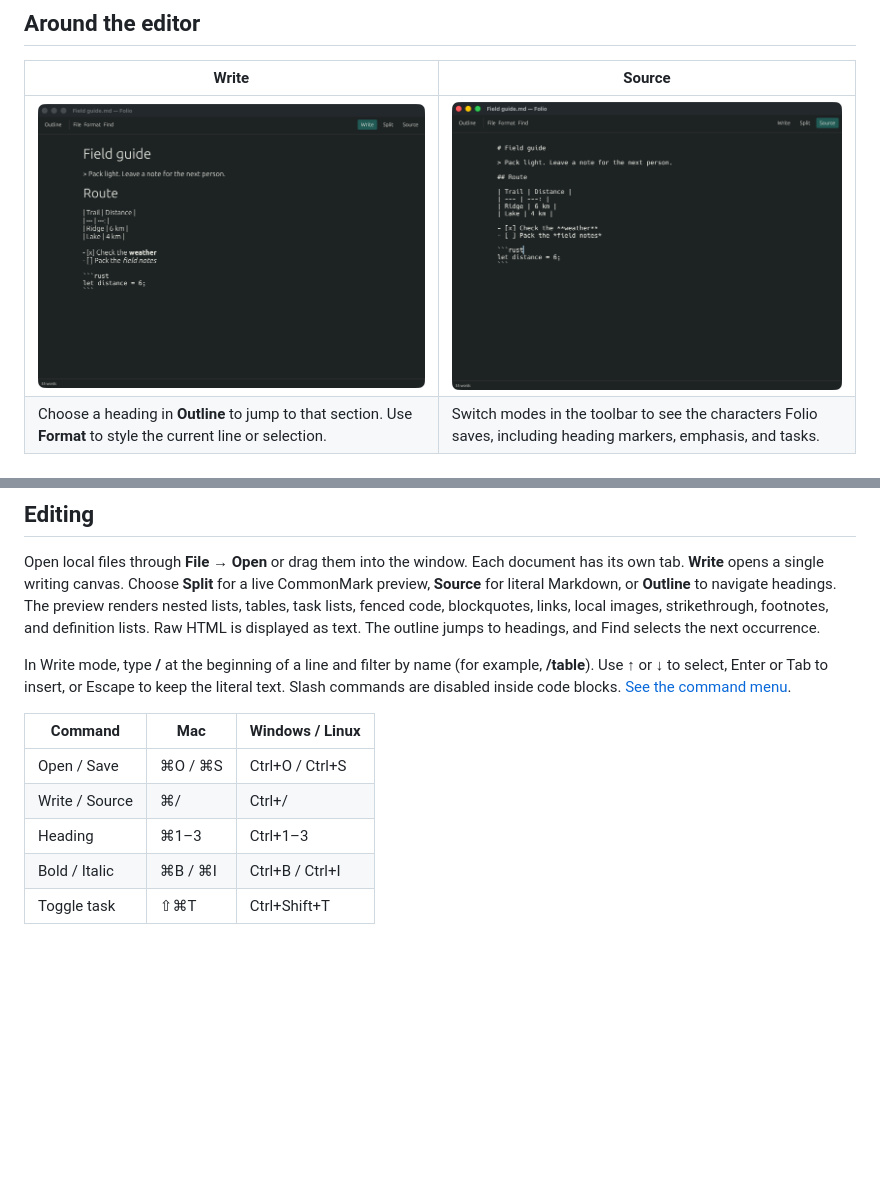
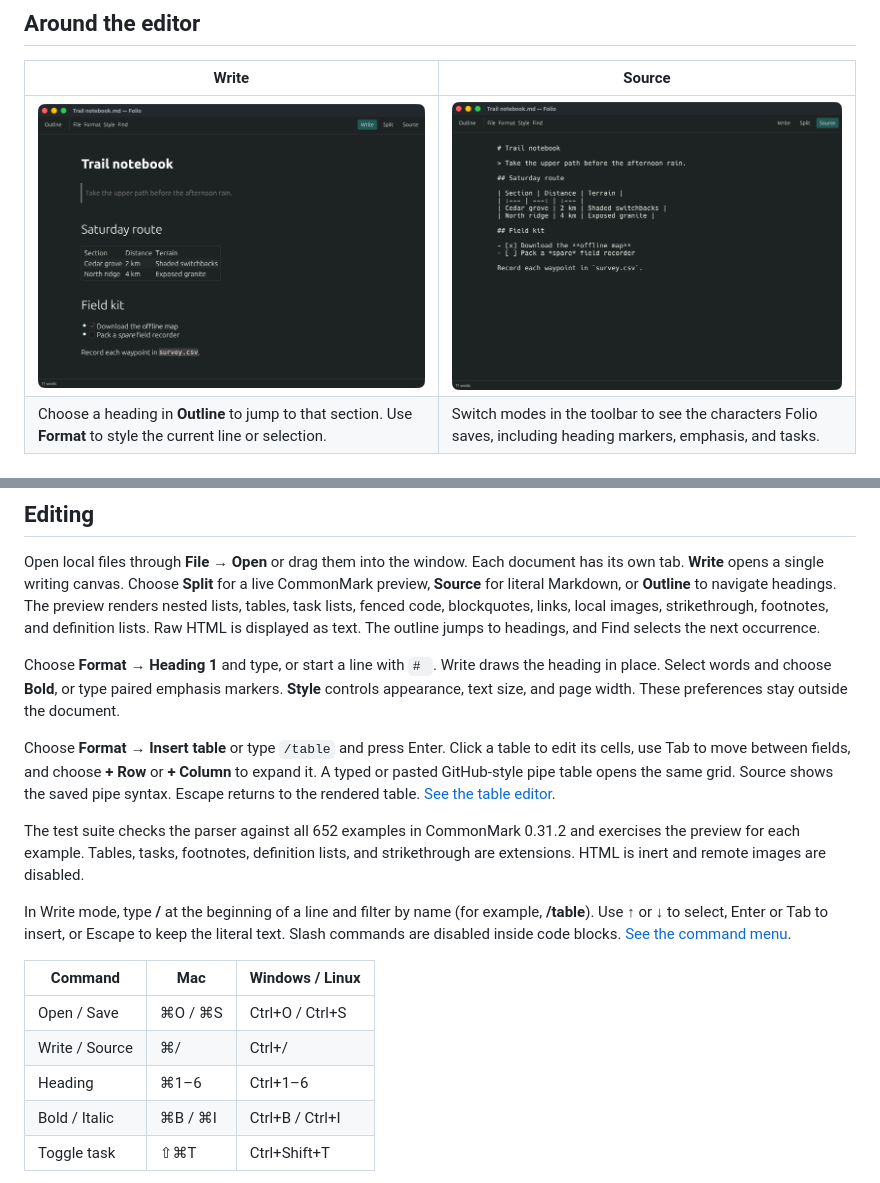
Before and after one commit to alexgtmbot/folio, a Markdown page: README.md, 2 parts joined by grey strips. GitHub-like rendering; pictures changed too: screenshots/source.png, screenshots/write.png; blank space fills up the shorter version.

Commit message:
feat(editor): edit formatted Markdown blocks and table cells visually

```diff
--- a/README.md
+++ b/README.md
@@ -29,13 +29,19 @@ From this checkout, run `cargo run --release --locked`. To open an existing docu
 
 Open local files through **File → Open** or drag them into the window. Each document has its own tab. **Write** opens a single writing canvas. Choose **Split** for a live CommonMark preview, **Source** for literal Markdown, or **Outline** to navigate headings. The preview renders nested lists, tables, task lists, fenced code, blockquotes, links, local images, strikethrough, footnotes, and definition lists. Raw HTML is displayed as text. The outline jumps to headings, and Find selects the next occurrence.
 
+Choose **Format → Heading 1** and type, or start a line with `# `. Write draws the heading in place. Select words and choose **Bold**, or type paired emphasis markers. **Style** controls appearance, text size, and page width. These preferences stay outside the document.
+
+Choose **Format → Insert table** or type `/table` and press Enter. Click a table to edit its cells, use Tab to move between fields, and choose **+ Row** or **+ Column** to expand it. A typed or pasted GitHub-style pipe table opens the same grid. Source shows the saved pipe syntax. Escape returns to the rendered table. [See the table editor](screenshots/table.png).
+
+The test suite checks the parser against all 652 examples in CommonMark 0.31.2 and exercises the preview for each example. Tables, tasks, footnotes, definition lists, and strikethrough are extensions. HTML is inert and remote images are disabled.
+
 In Write mode, type **/** at the beginning of a line and filter by name (for example, **/table**). Use ↑ or ↓ to select, Enter or Tab to insert, or Escape to keep the literal text. Slash commands are disabled inside code blocks. [See the command menu](screenshots/commands.png).
 
 | Command | Mac | Windows / Linux |
 |---|---|---|
 | Open / Save | ⌘O / ⌘S | Ctrl+O / Ctrl+S |
 | Write / Source | ⌘/ | Ctrl+/ |
-| Heading | ⌘1–3 | Ctrl+1–3 |
+| Heading | ⌘1–6 | Ctrl+1–6 |
 | Bold / Italic | ⌘B / ⌘I | Ctrl+B / Ctrl+I |
 | Toggle task | ⇧⌘T | Ctrl+Shift+T |
 
```
Also changed, not shown: screenshots/table.png (added), 11 other files.
